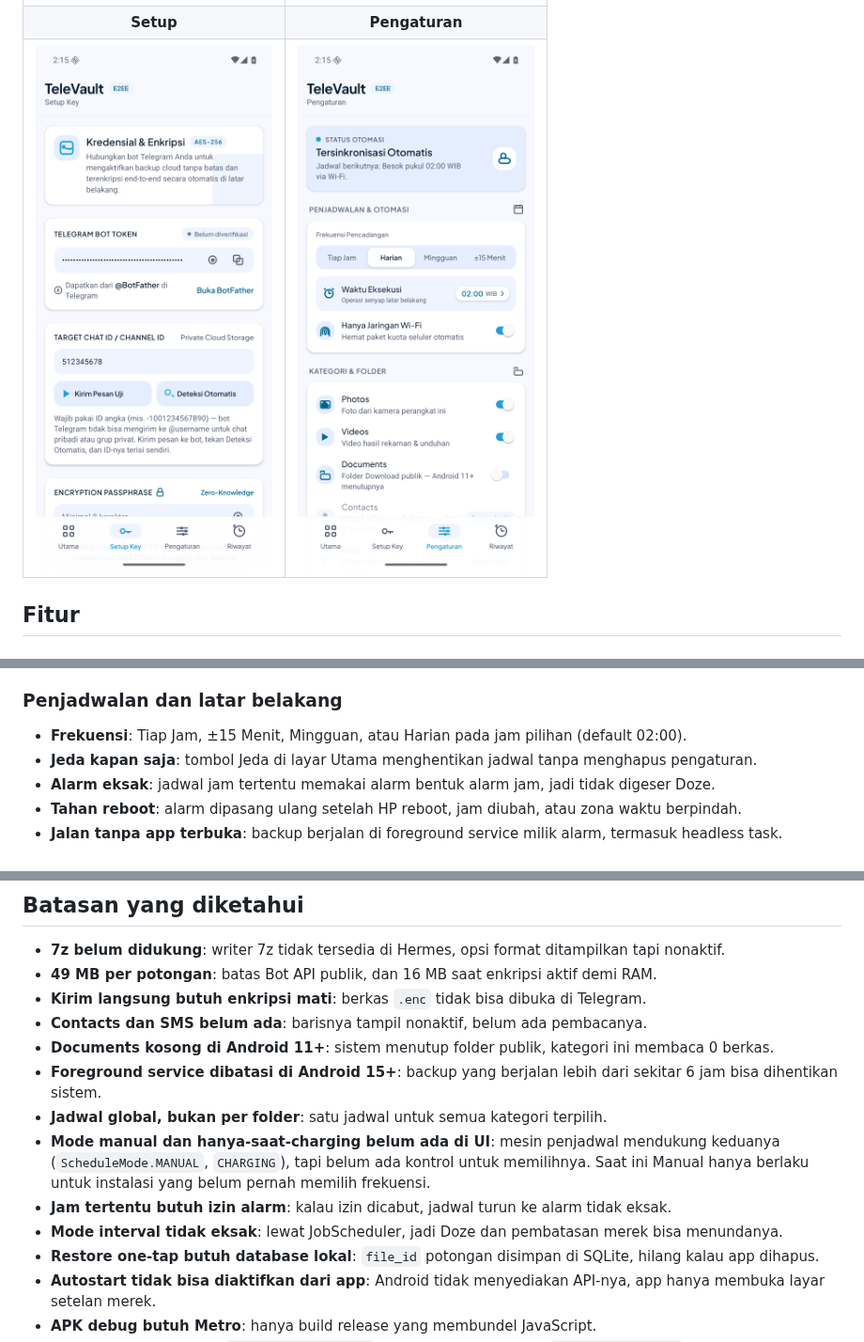
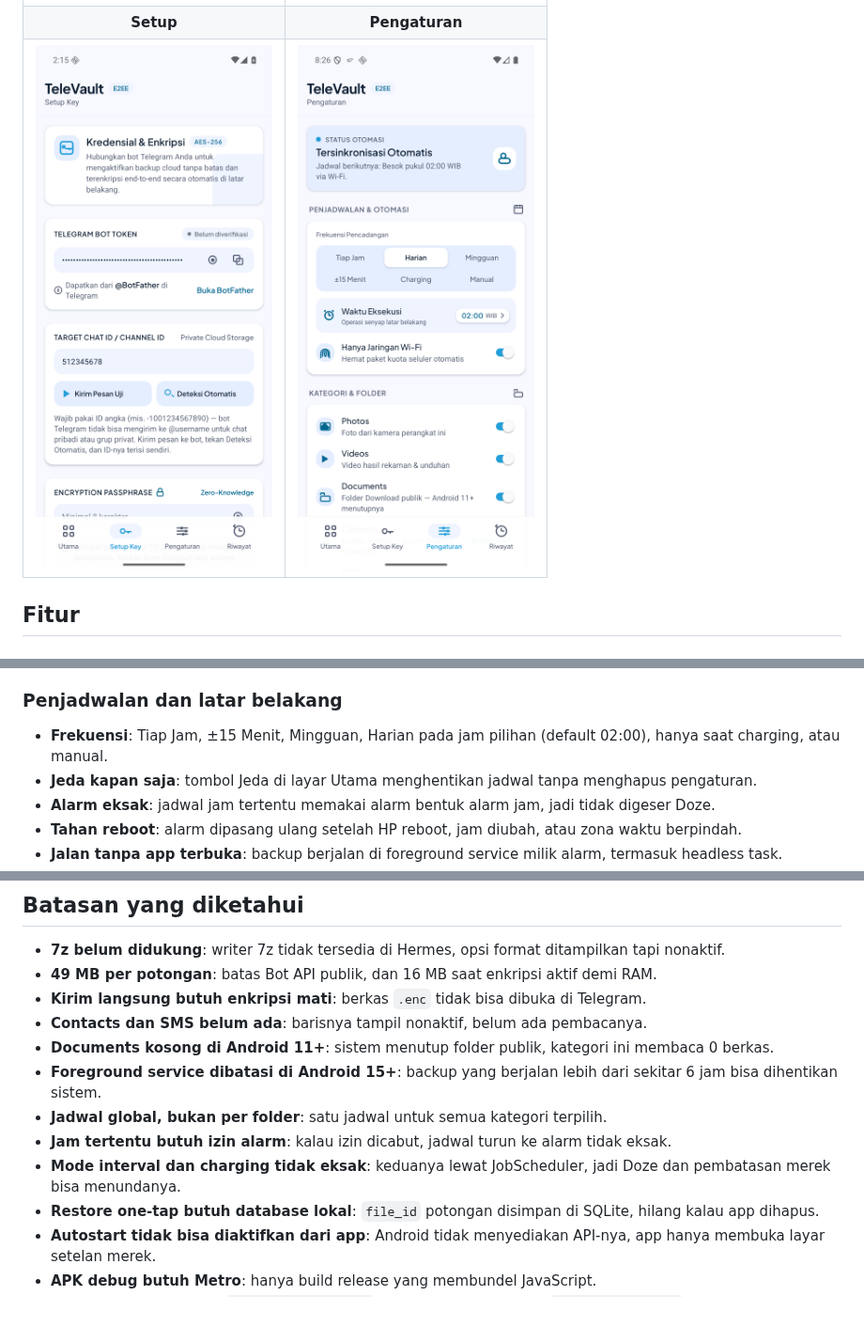
Before and after one commit to ryznoxy/televault, a Markdown page: README.md, 3 parts joined by grey strips. Shown at 94% size. Drawn GitHub-style; pictures changed too: docs/settings.png; blank space fills up the shorter version.

Commit message:
docs(readme): jadwal mencakup charging dan manual, tangkapan layar Pengaturan baru
Klaim empat mode sekarang benar: pilihan Charging dan Manual ada di layar
Pengaturan, dan tangkapan layar Pengaturan memakai build dengan enam
pilihan tersebut.

```diff
--- a/README.md
+++ b/README.md
@@ -45,7 +45,7 @@ Cocok untuk yang ingin backup rutin tanpa menyewa storage: Telegram sudah jadi t
 
 ### Penjadwalan dan latar belakang
 
-- **Frekuensi**: Tiap Jam, ±15 Menit, Mingguan, atau Harian pada jam pilihan (default 02:00).
+- **Frekuensi**: Tiap Jam, ±15 Menit, Mingguan, Harian pada jam pilihan (default 02:00), hanya saat charging, atau manual.
 - **Jeda kapan saja**: tombol Jeda di layar Utama menghentikan jadwal tanpa menghapus pengaturan.
 - **Alarm eksak**: jadwal jam tertentu memakai alarm bentuk alarm jam, jadi tidak digeser Doze.
 - **Tahan reboot**: alarm dipasang ulang setelah HP reboot, jam diubah, atau zona waktu berpindah.
@@ -184,9 +184,8 @@ Checklist lengkap ada di [`docs/release-checklist.md`](docs/release-checklist.md
 - **Documents kosong di Android 11+**: sistem menutup folder publik, kategori ini membaca 0 berkas.
 - **Foreground service dibatasi di Android 15+**: backup yang berjalan lebih dari sekitar 6 jam bisa dihentikan sistem.
 - **Jadwal global, bukan per folder**: satu jadwal untuk semua kategori terpilih.
-- **Mode manual dan hanya-saat-charging belum ada di UI**: mesin penjadwal mendukung keduanya (`ScheduleMode.MANUAL`, `CHARGING`), tapi belum ada kontrol untuk memilihnya. Saat ini Manual hanya berlaku untuk instalasi yang belum pernah memilih frekuensi.
 - **Jam tertentu butuh izin alarm**: kalau izin dicabut, jadwal turun ke alarm tidak eksak.
-- **Mode interval tidak eksak**: lewat JobScheduler, jadi Doze dan pembatasan merek bisa menundanya.
+- **Mode interval dan charging tidak eksak**: keduanya lewat JobScheduler, jadi Doze dan pembatasan merek bisa menundanya.
 - **Restore one-tap butuh database lokal**: `file_id` potongan disimpan di SQLite, hilang kalau app dihapus.
 - **Autostart tidak bisa diaktifkan dari app**: Android tidak menyediakan API-nya, app hanya membuka layar setelan merek.
 - **APK debug butuh Metro**: hanya build release yang membundel JavaScript.
```
